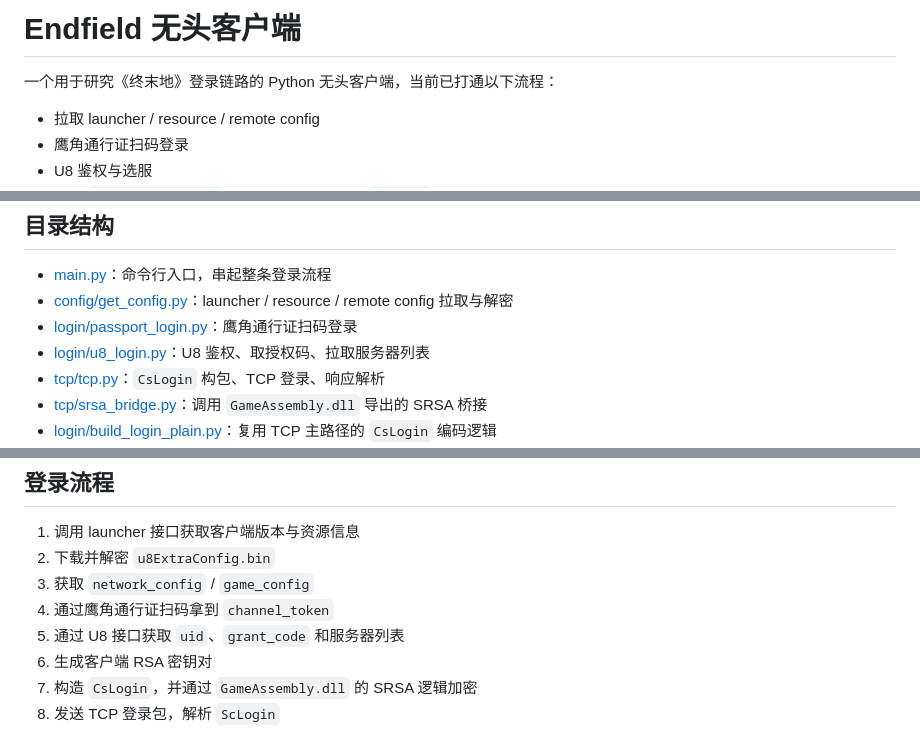
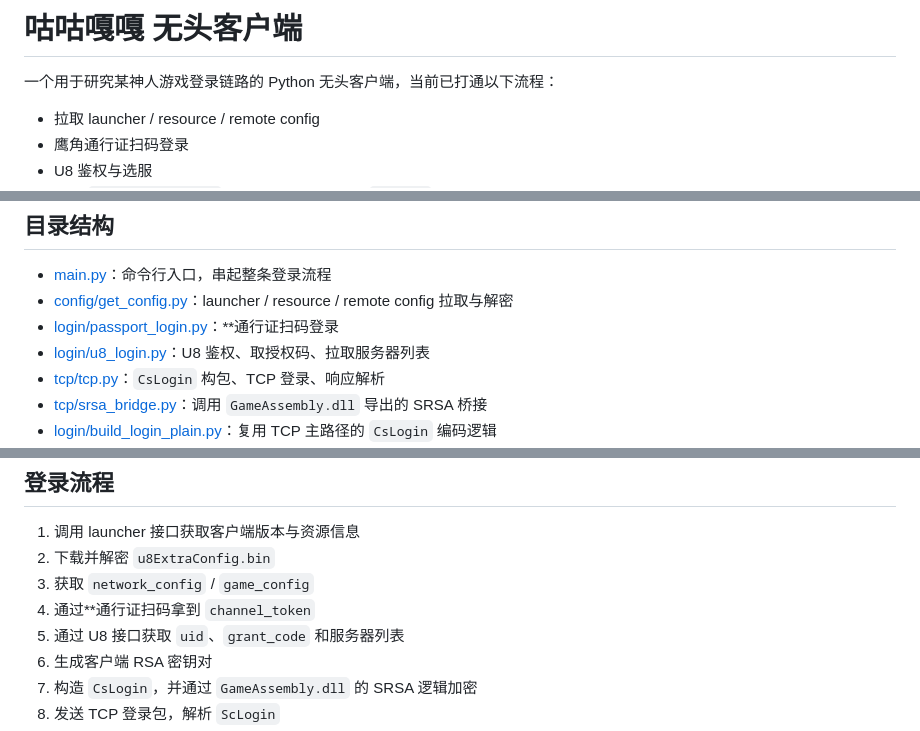
Before and after one commit to HuYihe2008/endfield, a Markdown page: README.md, 3 parts joined by grey strips. Rendered like a GitHub page.

Commit message:
删除敏感词

```diff
--- a/README.md
+++ b/README.md
@@ -1,6 +1,6 @@
-# Endfield 无头客户端
+# 咕咕嘎嘎 无头客户端
 
-一个用于研究《终末地》登录链路的 Python 无头客户端，当前已打通以下流程：
+一个用于研究某神人游戏登录链路的 Python 无头客户端，当前已打通以下流程：
 
 - 拉取 launcher / resource / remote config
 - 鹰角通行证扫码登录
@@ -48,7 +48,7 @@ python main.py --dll-dir "C:\Users\hyh28\Documents\Hg\Data"
 
 - [main.py](main.py)：命令行入口，串起整条登录流程
 - [config/get_config.py](config/get_config.py)：launcher / resource / remote config 拉取与解密
-- [login/passport_login.py](login/passport_login.py)：鹰角通行证扫码登录
+- [login/passport_login.py](login/passport_login.py)：**通行证扫码登录
 - [login/u8_login.py](login/u8_login.py)：U8 鉴权、取授权码、拉取服务器列表
 - [tcp/tcp.py](tcp/tcp.py)：`CsLogin` 构包、TCP 登录、响应解析
 - [tcp/srsa_bridge.py](tcp/srsa_bridge.py)：调用 `GameAssembly.dll` 导出的 SRSA 桥接
@@ -64,7 +64,7 @@ python main.py --dll-dir "C:\Users\hyh28\Documents\Hg\Data"
 1. 调用 launcher 接口获取客户端版本与资源信息
 2. 下载并解密 `u8ExtraConfig.bin`
 3. 获取 `network_config` / `game_config`
-4. 通过鹰角通行证扫码拿到 `channel_token`
+4. 通过**通行证扫码拿到 `channel_token`
 5. 通过 U8 接口获取 `uid`、`grant_code` 和服务器列表
 6. 生成客户端 RSA 密钥对
 7. 构造 `CsLogin`，并通过 `GameAssembly.dll` 的 SRSA 逻辑加密
```
Also changed, not shown: other parts of README.md (+0 -2 lines).
